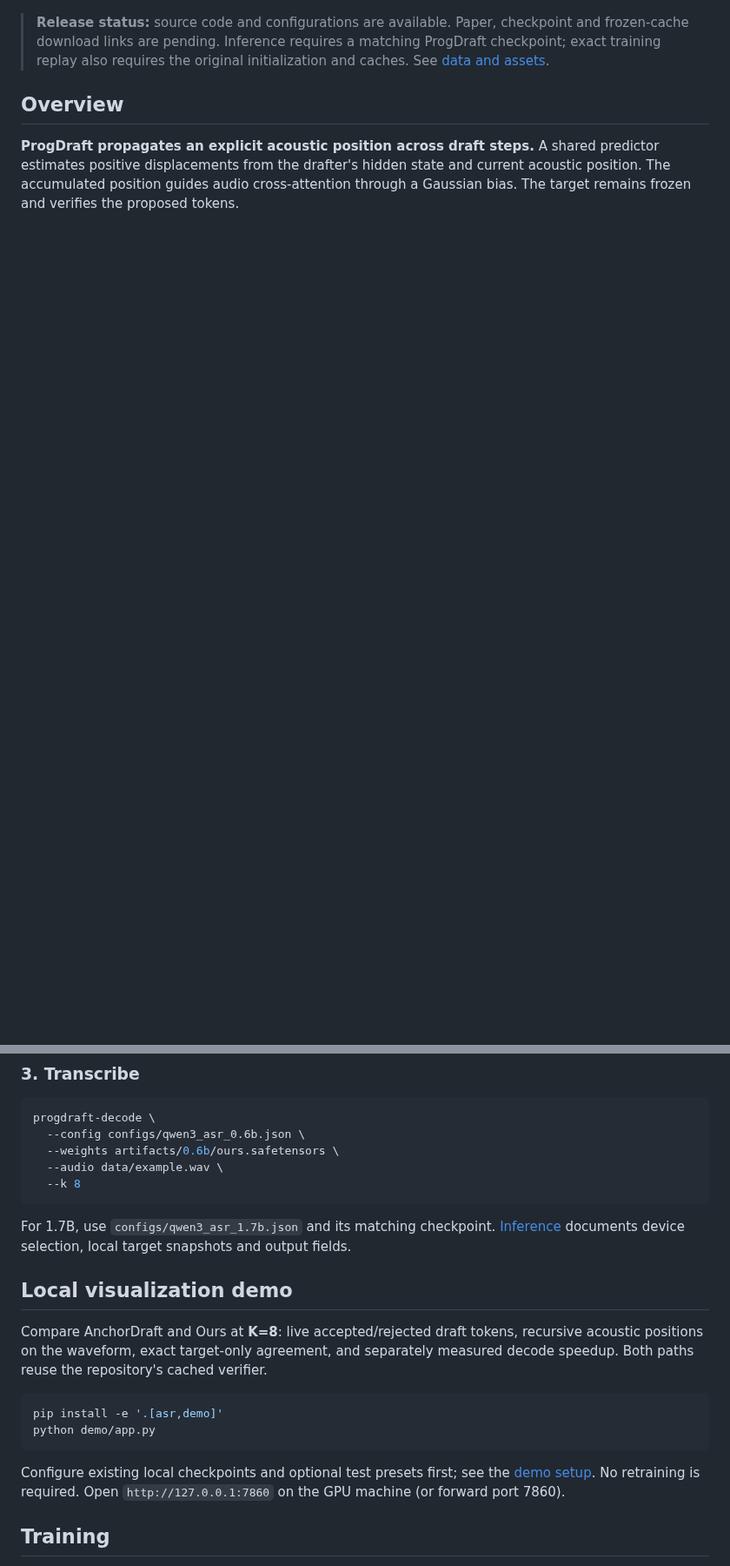
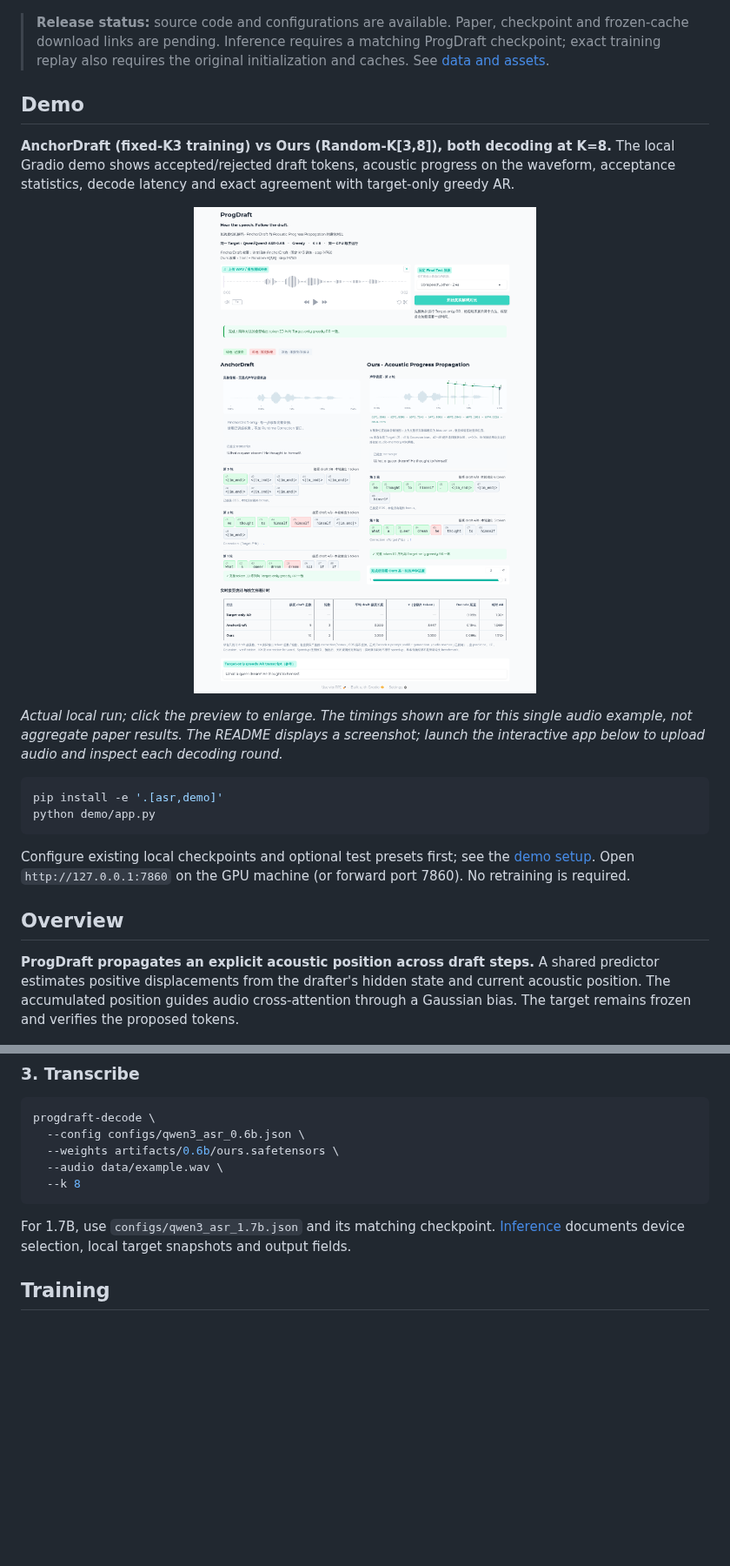
Before and after one commit to yuanyuanjia71-spec/ProgDraft, a Markdown page: README.md, 2 parts joined by grey strips. Shown at 87% size. Rendered like a GitHub page; pictures changed too: docs/assets/demo-preview.png (added); blank space fills up the shorter version.

Commit message:
Show real demo preview directly in both READMEs

````diff
--- a/README.md
+++ b/README.md
@@ -23,6 +23,25 @@
 </p>
 
 > **Release status:** source code and configurations are available. Paper, checkpoint and frozen-cache download links are pending. Inference requires a matching ProgDraft checkpoint; exact training replay also requires the original initialization and caches. See [data and assets](docs/data_and_assets.md).
+
+## Demo
+
+**AnchorDraft (fixed-K3 training) vs Ours (Random-K[3,8]), both decoding at K=8.** The local Gradio demo shows accepted/rejected draft tokens, acoustic progress on the waveform, acceptance statistics, decode latency and exact agreement with target-only greedy AR.
+
+<p align="center">
+  <a href="docs/assets/demo-preview.png">
+    <img src="docs/assets/demo-preview.png" alt="Actual ProgDraft demo: AnchorDraft on the left and Ours on the right, with green accepted tokens, red first rejections, gray remaining tokens, an acoustic progress trajectory and exact target-only consistency checks." width="1100">
+  </a>
+</p>
+
+*Actual local run; click the preview to enlarge. The timings shown are for this single audio example, not aggregate paper results. The README displays a screenshot; launch the interactive app below to upload audio and inspect each decoding round.*
+
+```bash
+pip install -e '.[asr,demo]'
+python demo/app.py
+```
+
+Configure existing local checkpoints and optional test presets first; see the [demo setup](demo/README.md). Open `http://127.0.0.1:7860` on the GPU machine (or forward port 7860). No retraining is required.
 
 ## Overview
 
@@ -82,17 +101,6 @@ progdraft-decode \
 ```
 
 For 1.7B, use `configs/qwen3_asr_1.7b.json` and its matching checkpoint. [Inference](docs/inference.md) documents device selection, local target snapshots and output fields.
-
-## Local visualization demo
-
-Compare AnchorDraft and Ours at **K=8**: live accepted/rejected draft tokens, recursive acoustic positions on the waveform, exact target-only agreement, and separately measured decode speedup. Both paths reuse the repository's cached verifier.
-
-```bash
-pip install -e '.[asr,demo]'
-python demo/app.py
-```
-
-Configure existing local checkpoints and optional test presets first; see the [demo setup](demo/README.md). No retraining is required. Open `http://127.0.0.1:7860` on the GPU machine (or forward port 7860).
 
 ## Training
 
````
Also changed, not shown: other parts of README.md (+1 -1 lines), README.zh-CN.md (+20 -12 lines).
